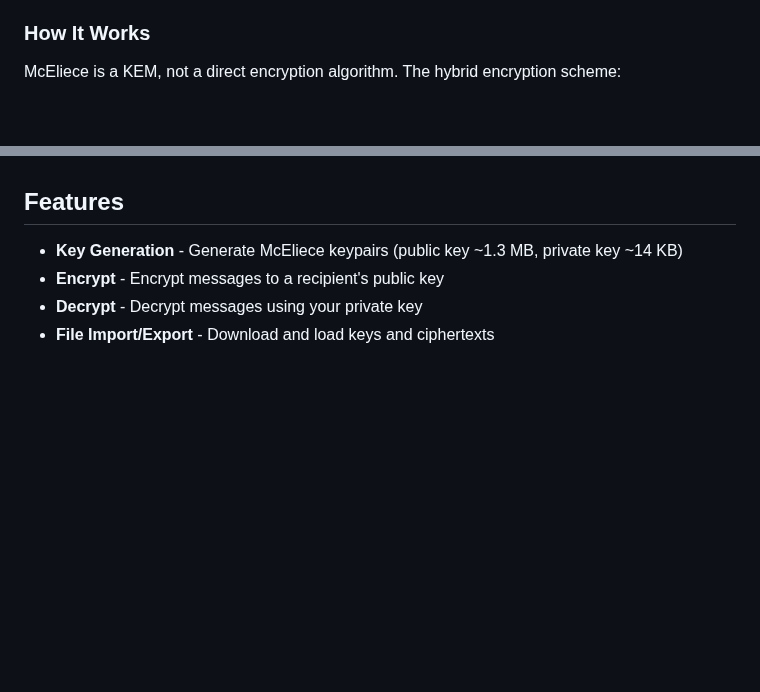
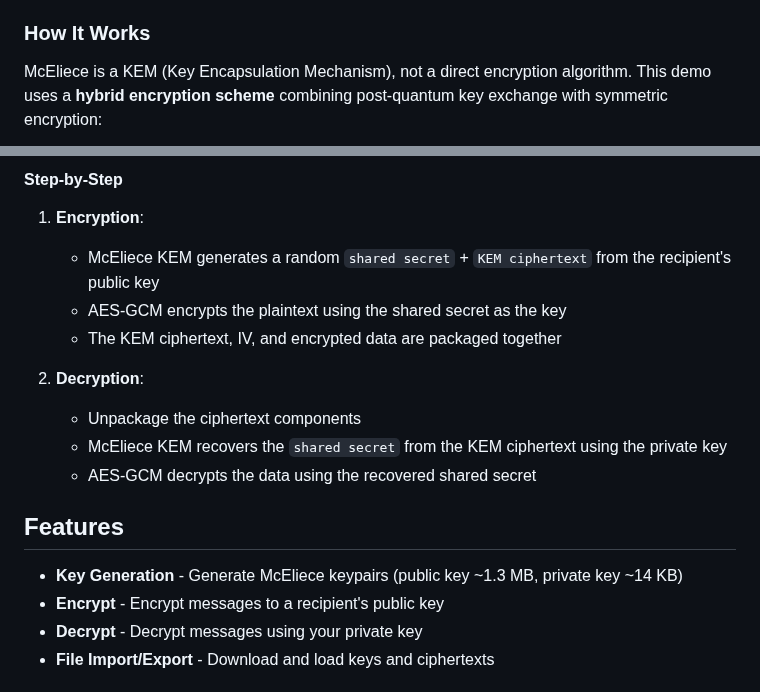
Before and after one commit to idos-network/pqdemo, a Markdown page: README.md, 2 parts joined by grey strips. GitHub-like rendering; blank space fills up the shorter version.

```diff
--- a/README.md
+++ b/README.md
@@ -13,5 +13,5 @@ This demo showcases quantum-resistant asymmetric encryption using:
 
 ### How It Works
 
-McEliece is a KEM, not a direct encryption algorithm. The hybrid encryption scheme:
+McEliece is a KEM (Key Encapsulation Mechanism), not a direct encryption algorithm. This demo uses a **hybrid encryption scheme** combining post-quantum key exchange with symmetric encryption:
 
@@ -20,3 +67,14 @@ McEliece is a KEM, not a direct encryption algorithm. The hybrid encryption sche
+#### Step-by-Step
+
+1. **Encryption**:
+   - McEliece KEM generates a random `shared secret` + `KEM ciphertext` from the recipient's public key
+   - AES-GCM encrypts the plaintext using the shared secret as the key
+   - The KEM ciphertext, IV, and encrypted data are packaged together
+
+2. **Decryption**:
+   - Unpackage the ciphertext components
+   - McEliece KEM recovers the `shared secret` from the KEM ciphertext using the private key
+   - AES-GCM decrypts the data using the recovered shared secret
 
 ## Features
 
```
Also changed, not shown: other parts of README.md (+49 -2 lines).
